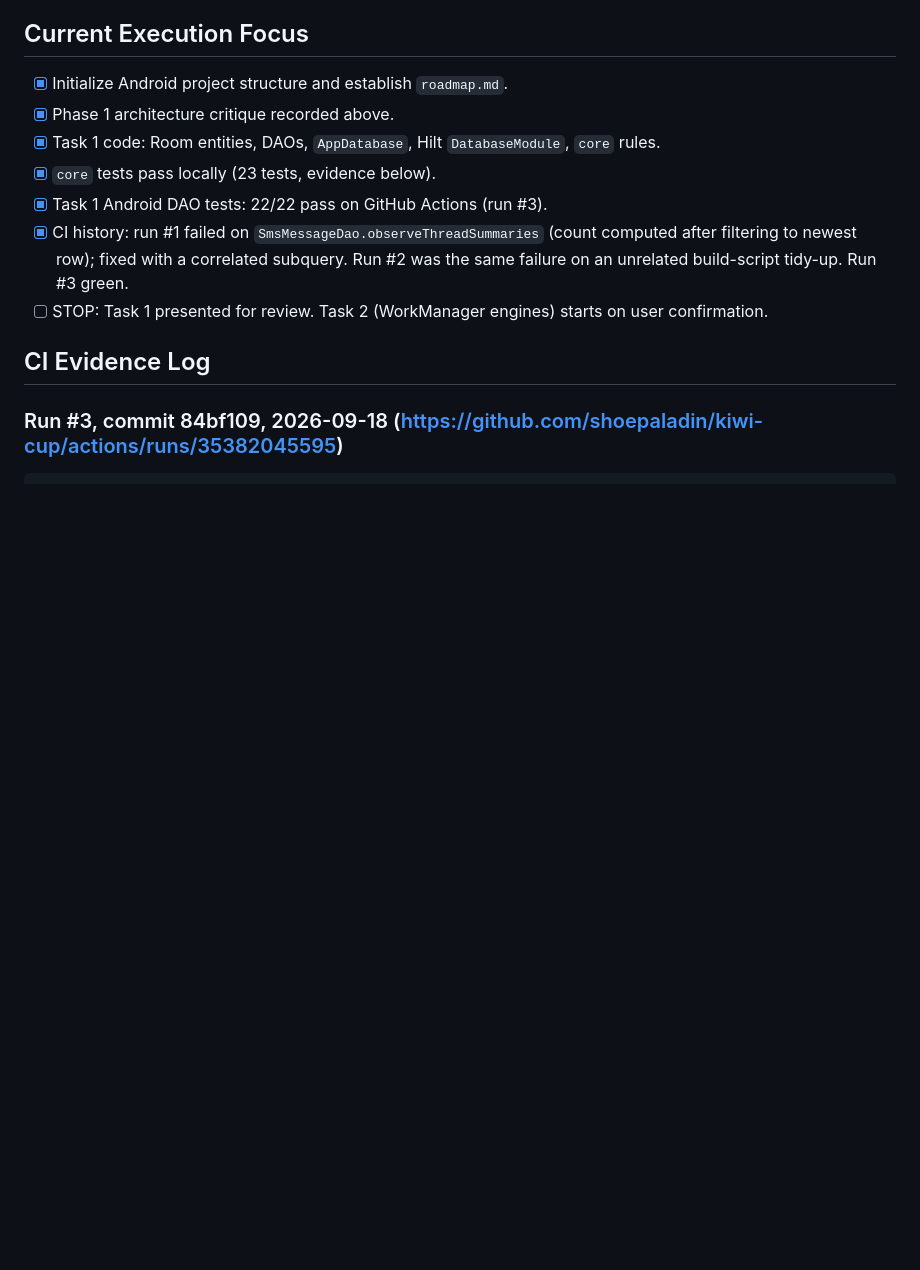
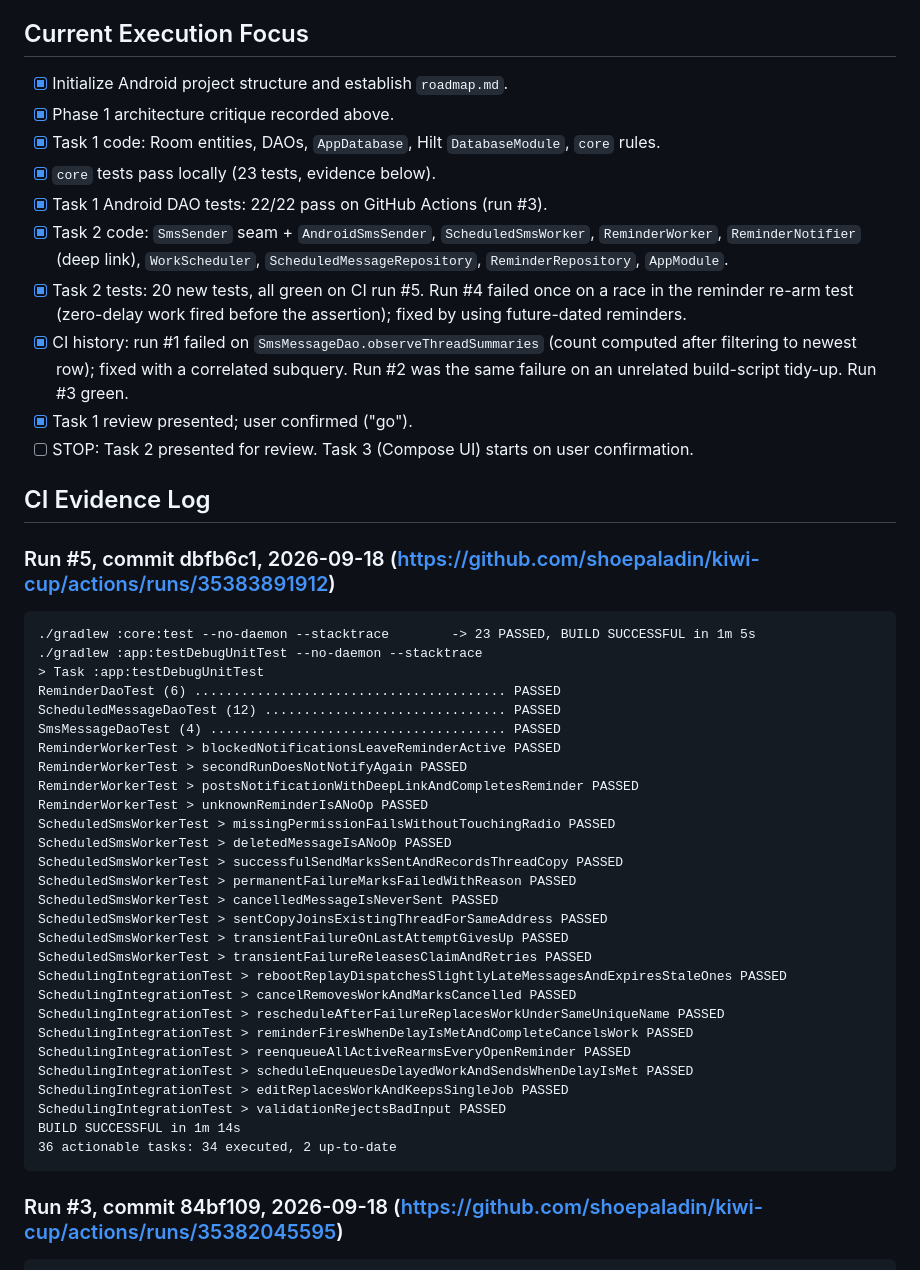
Before and after one commit to shoepaladin/kiwi-cup, a Markdown page: scheduled-messenger/roadmap.md, the part around one of its changes. Rendered like a GitHub page; blank space fills up the shorter version.

Commit message:
Record Task 2 CI evidence in roadmap and mark Phase 2 complete
Co-Authored-By: Claude Fable 5.1 <noreply@anthropic.com>

````diff
--- a/scheduled-messenger/roadmap.md
+++ b/scheduled-messenger/roadmap.md
@@ -49,10 +52,45 @@
 - [x] Task 1 code: Room entities, DAOs, `AppDatabase`, Hilt `DatabaseModule`, `core` rules.
 - [x] `core` tests pass locally (23 tests, evidence below).
 - [x] Task 1 Android DAO tests: 22/22 pass on GitHub Actions (run #3).
+- [x] Task 2 code: `SmsSender` seam + `AndroidSmsSender`, `ScheduledSmsWorker`, `ReminderWorker`, `ReminderNotifier` (deep link), `WorkScheduler`, `ScheduledMessageRepository`, `ReminderRepository`, `AppModule`.
+- [x] Task 2 tests: 20 new tests, all green on CI run #5. Run #4 failed once on a race in the reminder re-arm test (zero-delay work fired before the assertion); fixed by using future-dated reminders.
 - [x] CI history: run #1 failed on `SmsMessageDao.observeThreadSummaries` (count computed after filtering to newest row); fixed with a correlated subquery. Run #2 was the same failure on an unrelated build-script tidy-up. Run #3 green.
-- [ ] STOP: Task 1 presented for review. Task 2 (WorkManager engines) starts on user confirmation.
+- [x] Task 1 review presented; user confirmed ("go").
+- [ ] STOP: Task 2 presented for review. Task 3 (Compose UI) starts on user confirmation.
 
 ## CI Evidence Log
+### Run #5, commit dbfb6c1, 2026-09-18 (https://github.com/shoepaladin/kiwi-cup/actions/runs/35383891912)
+```
+./gradlew :core:test --no-daemon --stacktrace        -> 23 PASSED, BUILD SUCCESSFUL in 1m 5s
+./gradlew :app:testDebugUnitTest --no-daemon --stacktrace
+> Task :app:testDebugUnitTest
+ReminderDaoTest (6) ........................................ PASSED
+ScheduledMessageDaoTest (12) ............................... PASSED
+SmsMessageDaoTest (4) ...................................... PASSED
+ReminderWorkerTest > blockedNotificationsLeaveReminderActive PASSED
+ReminderWorkerTest > secondRunDoesNotNotifyAgain PASSED
+ReminderWorkerTest > postsNotificationWithDeepLinkAndCompletesReminder PASSED
+ReminderWorkerTest > unknownReminderIsANoOp PASSED
+ScheduledSmsWorkerTest > missingPermissionFailsWithoutTouchingRadio PASSED
+ScheduledSmsWorkerTest > deletedMessageIsANoOp PASSED
+ScheduledSmsWorkerTest > successfulSendMarksSentAndRecordsThreadCopy PASSED
+ScheduledSmsWorkerTest > permanentFailureMarksFailedWithReason PASSED
+ScheduledSmsWorkerTest > cancelledMessageIsNeverSent PASSED
+ScheduledSmsWorkerTest > sentCopyJoinsExistingThreadForSameAddress PASSED
+ScheduledSmsWorkerTest > transientFailureOnLastAttemptGivesUp PASSED
+ScheduledSmsWorkerTest > transientFailureReleasesClaimAndRetries PASSED
+SchedulingIntegrationTest > rebootReplayDispatchesSlightlyLateMessagesAndExpiresStaleOnes PASSED
+SchedulingIntegrationTest > cancelRemovesWorkAndMarksCancelled PASSED
+SchedulingIntegrationTest > rescheduleAfterFailureReplacesWorkUnderSameUniqueName PASSED
+SchedulingIntegrationTest > reminderFiresWhenDelayIsMetAndCompleteCancelsWork PASSED
+SchedulingIntegrationTest > reenqueueAllActiveRearmsEveryOpenReminder PASSED
+SchedulingIntegrationTest > scheduleEnqueuesDelayedWorkAndSendsWhenDelayIsMet PASSED
+SchedulingIntegrationTest > editReplacesWorkAndKeepsSingleJob PASSED
+SchedulingIntegrationTest > validationRejectsBadInput PASSED
+BUILD SUCCESSFUL in 1m 14s
+36 actionable tasks: 34 executed, 2 up-to-date
+```
+
 ### Run #3, commit 84bf109, 2026-09-18 (https://github.com/shoepaladin/kiwi-cup/actions/runs/35382045595)
 ```
 ./gradlew :core:test --no-daemon --stacktrace
````
Also changed, not shown: other parts of scheduled-messenger/roadmap.md (+9 -6 lines).
